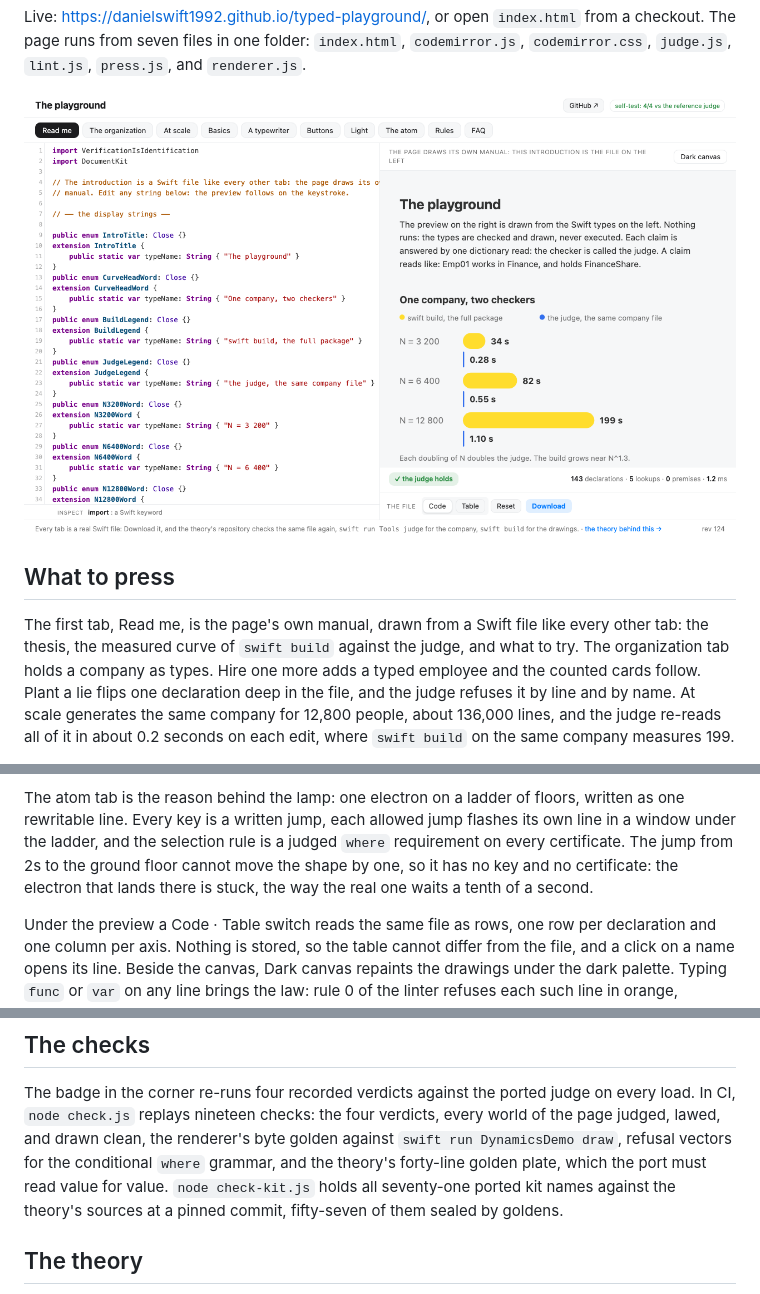
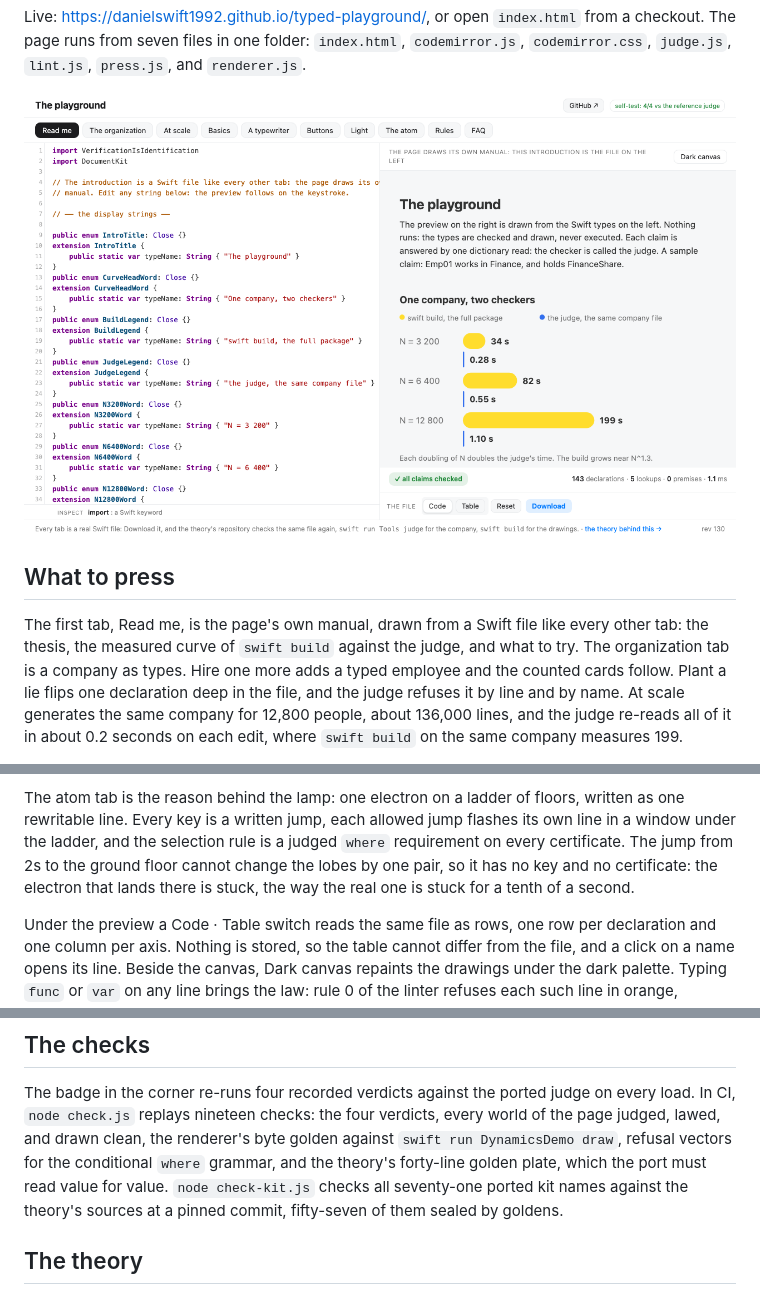
Before and after one commit to DanielSwift1992/typed-playground, a Markdown page: README.md, 3 parts joined by grey strips. Drawn GitHub-style; pictures changed too: screenshot.png.

Commit message:
A verb is an act, and the corpus obeys it to a fixed point. Only the judge, the renderer, the law, the compiler, the page's controls, and the reader act. Instruments keep, drop, and admit by their contracts: the filter admits its own direction, the matte wall keeps the total and drops the side, the eye tells pairs apart. Structures speak in the admitted shapes alone, every surviving passive names its agent, poses die into copulas, and events are nouns, so a jump down is one flash whose size is the colour. Two copies are soon two truths, a wrong digit is a reset, the chips say all claims checked, and the audit ran world by world and comment by comment, ending at zero defects with every caption inside its own share.

```diff
--- a/README.md
+++ b/README.md
@@ -22,7 +22,7 @@ Live: <https://danielswift1992.github.io/typed-playground/>, or open
 
 The first tab, Read me, is the page's own manual, drawn from a Swift file like
 every other tab: the thesis, the measured curve of `swift build` against the
-judge, and what to try. The organization tab holds a company as types. Hire one
+judge, and what to try. The organization tab is a company as types. Hire one
 more adds a typed employee and the counted cards follow. Plant a lie flips one
 declaration deep in the file, and the judge refuses it by line and by name. At
 scale generates the same company for 12,800 people, about 136,000 lines, and the
@@ -46,9 +46,9 @@ The atom tab is the reason behind the lamp: one electron on a ladder of floors,
 written as one rewritable line. Every key is a written jump, each allowed jump
 flashes its own line in a window under the ladder, and the selection rule is a
 judged `where` requirement on every certificate. The jump from 2s to the ground
-floor cannot move the shape by one, so it has no key and no certificate: the
-electron that lands there is stuck, the way the real one waits a tenth of a
-second.
+floor cannot change the lobes by one pair, so it has no key and no certificate:
+the electron that lands there is stuck, the way the real one is stuck for a
+tenth of a second.
 
 Under the preview a Code · Table switch reads the same file as rows, one row per
 declaration and one column per axis. Nothing is stored, so the table cannot
@@ -69,7 +69,7 @@ on every load. In CI, `node check.js` replays nineteen checks: the four
 verdicts, every world of the page judged, lawed, and drawn clean, the renderer's
 byte golden against `swift run DynamicsDemo draw`, refusal vectors for the
 conditional `where` grammar, and the theory's forty-line golden plate, which the
-port must read value for value. `node check-kit.js` holds all seventy-one ported
+port must read value for value. `node check-kit.js` checks all seventy-one ported
 kit names against the theory's sources at a pinned commit, fifty-seven of them
 sealed by goldens.
 
```
Also changed, not shown: 1 other file.
